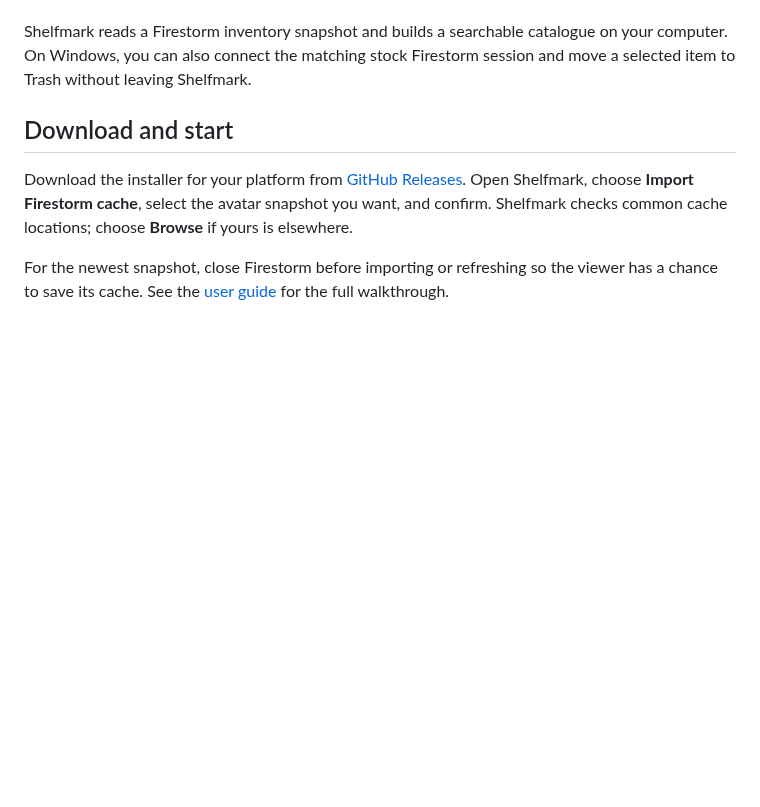
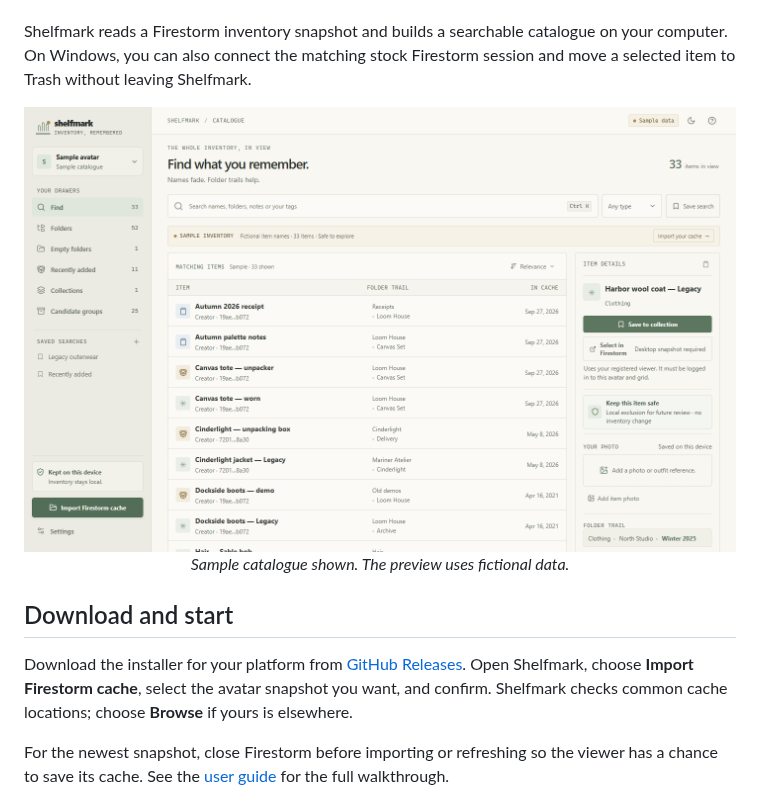
Before and after one commit to Nowalski/Shelfmark_sl, a Markdown page: README.md, the part around the change. Rendered like a GitHub page; pictures changed too: site/assets/shelfmark-desktop.png (added); blank space fills up the shorter version.

Commit message:
Add desktop preview to public project page

```diff
--- a/README.md
+++ b/README.md
@@ -27,6 +27,12 @@
 </p>
 
 Shelfmark reads a Firestorm inventory snapshot and builds a searchable catalogue on your computer. On Windows, you can also connect the matching stock Firestorm session and move a selected item to Trash without leaving Shelfmark.
+
+<p align="center">
+  <img src="site/assets/shelfmark-desktop.png" alt="Shelfmark catalogue with fictional sample inventory" width="960">
+  <br>
+  <em>Sample catalogue shown. The preview uses fictional data.</em>
+</p>
 
 ## Download and start
 
```
Also changed, not shown: 2 other files.
